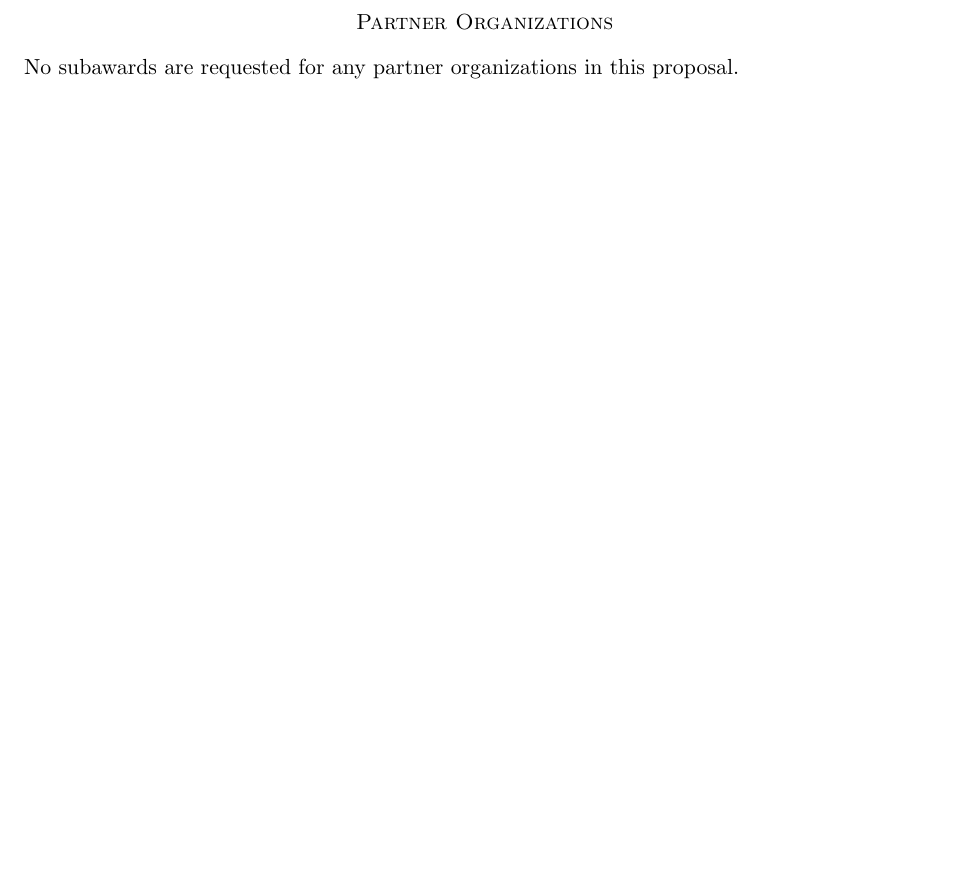
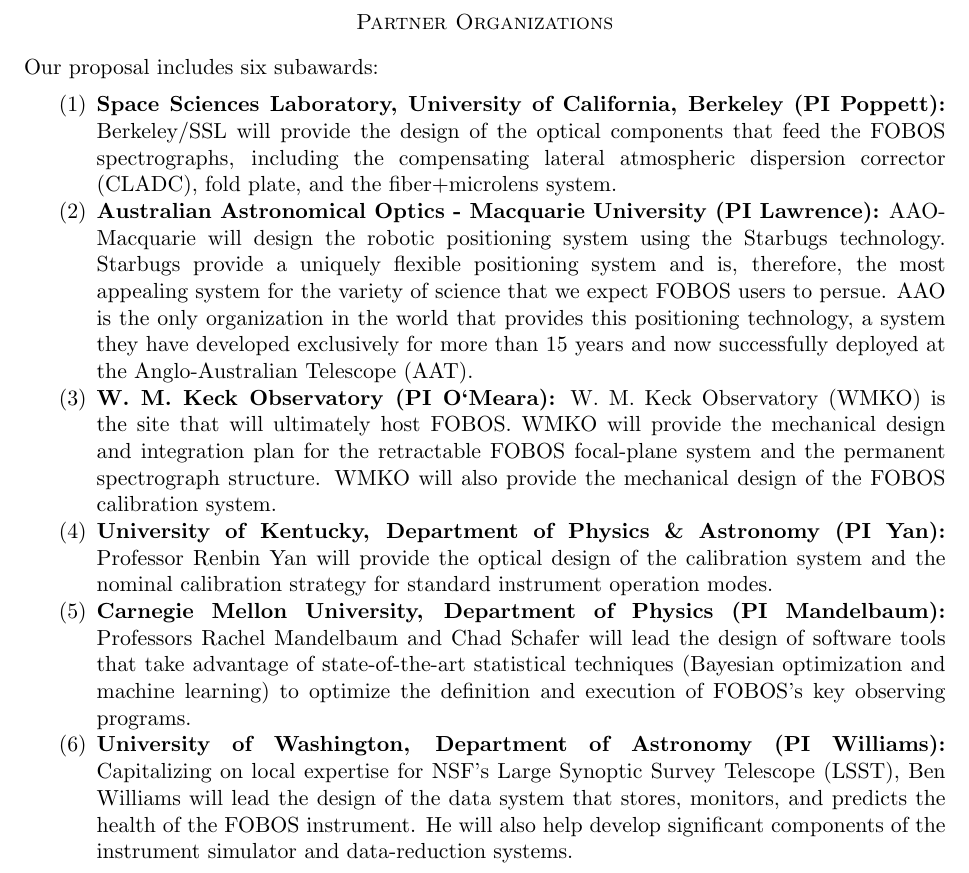
Before and after one commit to kbundy/FOBOS-preMsRI-2021, a LaTeX paper (partners.tex): part of the page, cut so that both start at the same text, the shorter picture padded with empty space. Compiled offline with pdfLaTeX.

Commit message:
new partners

```diff
--- a/partners.tex
+++ b/partners.tex
@@ -64,6 +64,58 @@
 
 \section*{Partner Organizations}
 
-\noindent No subawards are requested for any partner organizations in this proposal.
+\noindent Our proposal includes six subawards:
+%
+\begin{enumerate}
+%
+\item {\bf Space Sciences Laboratory, University of California, Berkeley
+(PI Poppett):} Berkeley/SSL will provide the design of the optical
+components that feed the FOBOS spectrographs, including the compensating
+lateral atmospheric dispersion corrector (CLADC), fold plate, and the
+fiber$+$microlens system.
+%
+\item {\bf Australian Astronomical Optics - Macquarie University (PI
+Lawrence):} AAO-Macquarie will design the robotic positioning system
+using the Starbugs technology.  Starbugs provide a uniquely flexible
+positioning system and is, therefore, the most appealing system for the
+variety of science that we expect FOBOS users to persue.  AAO is the
+only organization in the world that provides this positioning
+technology, a system they have developed exclusively for more than 15
+years and now successfully deployed at the Anglo-Australian Telescope
+(AAT).
+%
+\item {\bf W.~M.~Keck Observatory (PI O`Meara):} W.~M.~Keck Observatory
+(WMKO) is the site that will ultimately host FOBOS. WMKO will provide
+the mechanical design and integration plan for the retractable FOBOS
+focal-plane system and the permanent spectrograph structure. WMKO will
+also provide the mechanical design of the FOBOS calibration system.
+%
+\item {\bf University of Kentucky, Department of Physics \& Astronomy
+(PI Yan):} Professor Renbin Yan will provide the optical design of the
+calibration system and the nominal calibration strategy for standard
+instrument operation modes.
+%
+\item {\bf Carnegie Mellon University, Department of Physics (PI
+Mandelbaum):} Professors Rachel Mandelbaum and Chad Schafer will lead
+the design of software tools that take advantage of state-of-the-art
+statistical techniques (Bayesian optimization and machine learning) to
+optimize the definition and execution of FOBOS's key observing programs.
+%
+\item {\bf University of Washington, Department of Astronomy (PI
+Williams):} Capitalizing on local expertise for NSF's Large Synoptic
+Survey Telescope (LSST), Ben Williams will lead the design of the data
+system that stores, monitors, and predicts the health of the FOBOS
+instrument. He will also help develop significant components of the
+instrument simulator and data-reduction systems.
+%
+\end{enumerate}
+
+% \item {\bf NSF's Optical-Infrared Laboratory (PI Bolton):} NSF's OIR
+% Lab will develop observing planning tools that facilitate the design
+% of observational programs to be executed via FOBOS's open-access
+% model. They will also design the data systems that enable the broader
+% US community to capitalize on FOBOS public data via online science
+% platforms.
+
 
 \end{document}
```
